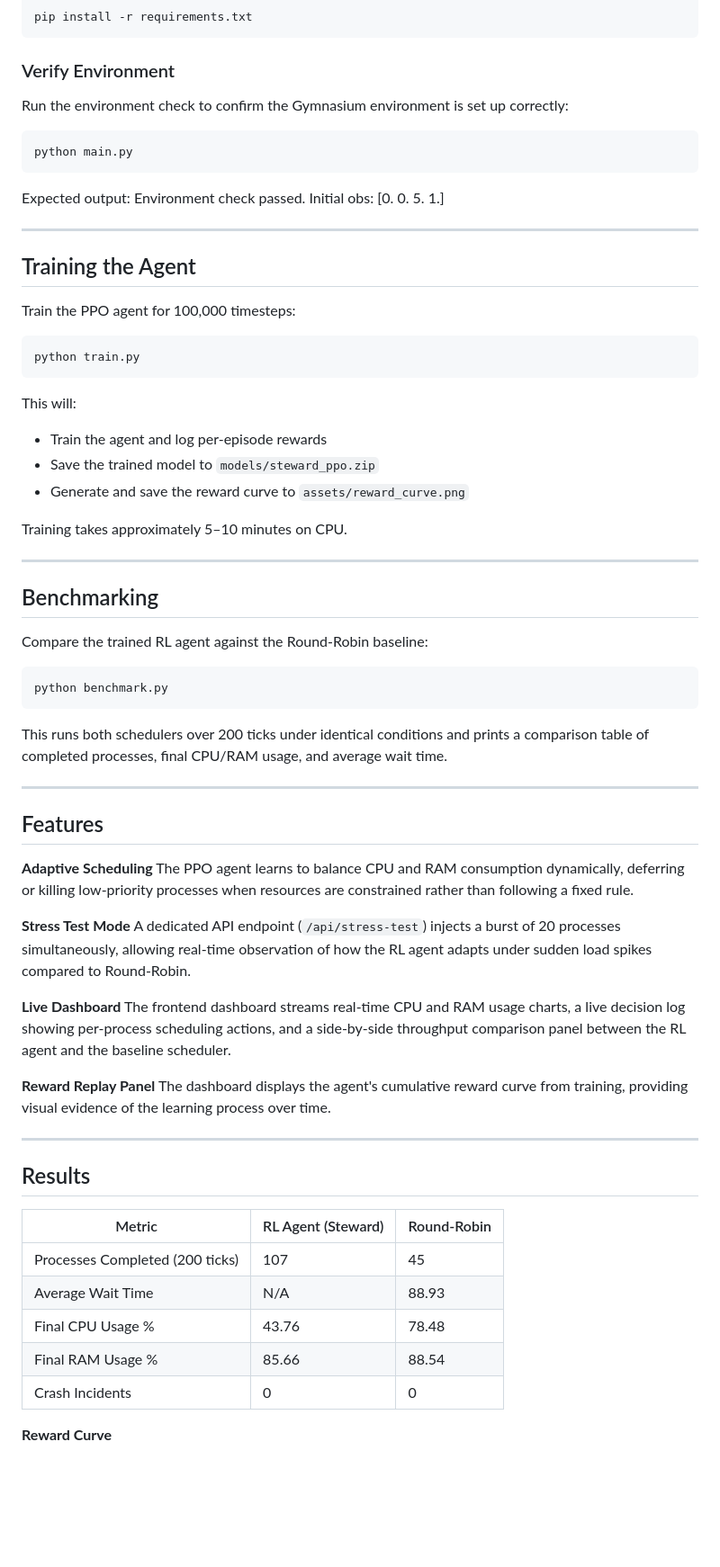
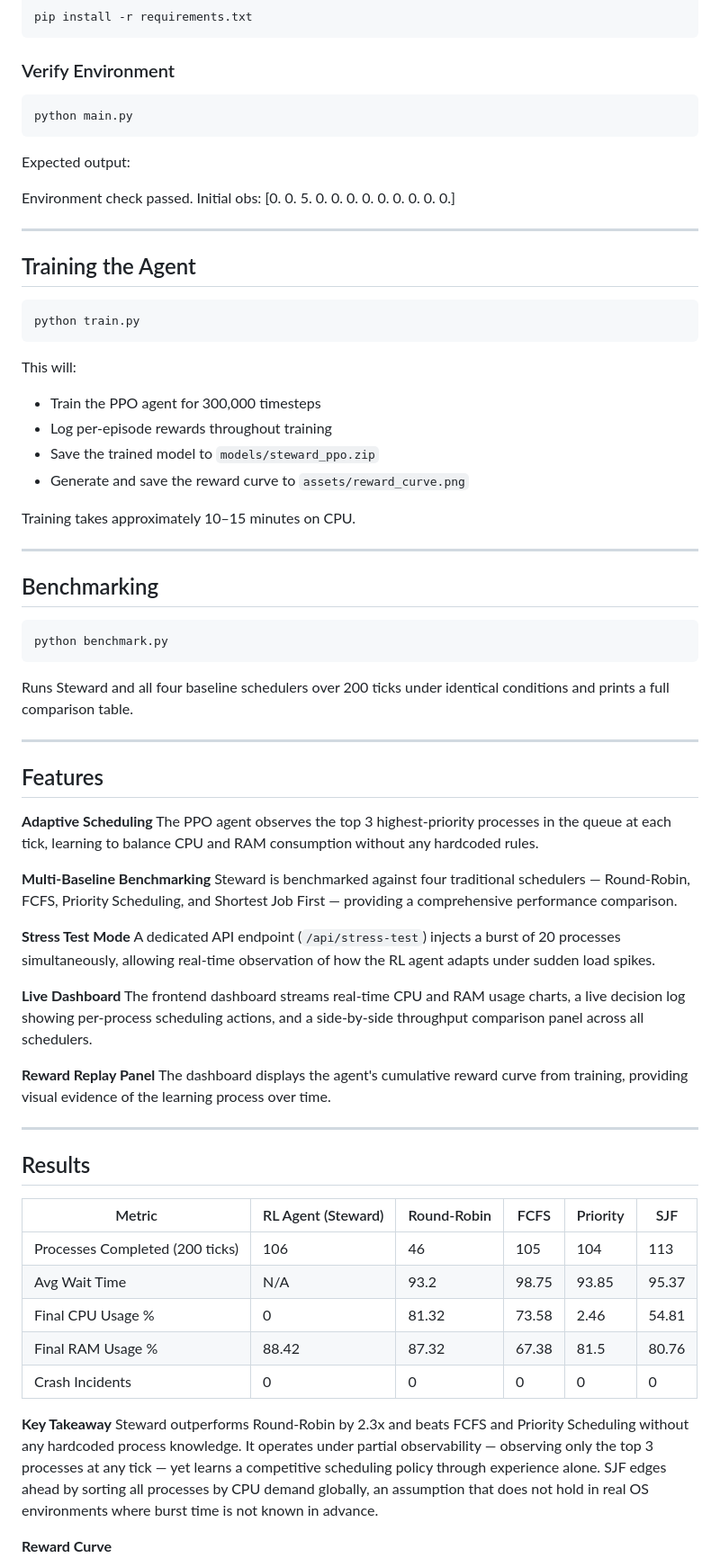
Before and after one commit to atconeyisland/Steward, a Markdown page: README.md, the part around one of its changes. Shown at 90% size. Rendered like a GitHub page; blank space fills up the shorter version.

Commit message:
Revise README for clarity and updated metrics
Updated project details, training steps, and benchmark results in README.md.

````diff
--- a/README.md
+++ b/README.md
@@ -98,57 +123,56 @@ pip install -r requirements.txt
 
 ### Verify Environment
 
-Run the environment check to confirm the Gymnasium environment is set up correctly:
-
 ```bash
 python main.py
 ```
 
 Expected output:
+
 Environment check passed.
-Initial obs: [0. 0. 5. 1.]
+Initial obs: [0. 0. 5. 0. 0. 0. 0. 0. 0. 0. 0. 0.]
 
 ---
 
 ## Training the Agent
-
-Train the PPO agent for 100,000 timesteps:
 
 ```bash
 python train.py
 ```
 
 This will:
-- Train the agent and log per-episode rewards
+- Train the PPO agent for 300,000 timesteps
+- Log per-episode rewards throughout training
 - Save the trained model to `models/steward_ppo.zip`
 - Generate and save the reward curve to `assets/reward_curve.png`
 
-Training takes approximately 5–10 minutes on CPU.
+Training takes approximately 10–15 minutes on CPU.
 
 ---
 
 ## Benchmarking
 
-Compare the trained RL agent against the Round-Robin baseline:
-
 ```bash
 python benchmark.py
 ```
 
-This runs both schedulers over 200 ticks under identical conditions and prints a comparison table of completed processes, final CPU/RAM usage, and average wait time.
+Runs Steward and all four baseline schedulers over 200 ticks under identical conditions and prints a full comparison table.
 
 ---
 
 ## Features
 
 **Adaptive Scheduling**
-The PPO agent learns to balance CPU and RAM consumption dynamically, deferring or killing low-priority processes when resources are constrained rather than following a fixed rule.
+The PPO agent observes the top 3 highest-priority processes in the queue at each tick, learning to balance CPU and RAM consumption without any hardcoded rules.
+
+**Multi-Baseline Benchmarking**
+Steward is benchmarked against four traditional schedulers — Round-Robin, FCFS, Priority Scheduling, and Shortest Job First — providing a comprehensive performance comparison.
 
 **Stress Test Mode**
-A dedicated API endpoint (`/api/stress-test`) injects a burst of 20 processes simultaneously, allowing real-time observation of how the RL agent adapts under sudden load spikes compared to Round-Robin.
+A dedicated API endpoint (`/api/stress-test`) injects a burst of 20 processes simultaneously, allowing real-time observation of how the RL agent adapts under sudden load spikes.
 
 **Live Dashboard**
-The frontend dashboard streams real-time CPU and RAM usage charts, a live decision log showing per-process scheduling actions, and a side-by-side throughput comparison panel between the RL agent and the baseline scheduler.
+The frontend dashboard streams real-time CPU and RAM usage charts, a live decision log showing per-process scheduling actions, and a side-by-side throughput comparison panel across all schedulers.
 
 **Reward Replay Panel**
 The dashboard displays the agent's cumulative reward curve from training, providing visual evidence of the learning process over time.
@@ -157,13 +181,16 @@ The dashboard displays the agent's cumulative reward curve from training, provid
 
 ## Results
 
-| Metric | RL Agent (Steward) | Round-Robin |
-|---|---|---|
-| Processes Completed (200 ticks) | 107 | 45 |
-| Average Wait Time | N/A | 88.93 |
-| Final CPU Usage % | 43.76 | 78.48 |
-| Final RAM Usage % | 85.66 | 88.54 |
-| Crash Incidents | 0 | 0 |
+| Metric | RL Agent (Steward) | Round-Robin | FCFS | Priority | SJF |
+|---|---|---|---|---|---|
+| Processes Completed (200 ticks) | 106 | 46 | 105 | 104 | 113 |
+| Avg Wait Time | N/A | 93.2 | 98.75 | 93.85 | 95.37 |
+| Final CPU Usage % | 0 | 81.32 | 73.58 | 2.46 | 54.81 |
+| Final RAM Usage % | 88.42 | 87.32 | 67.38 | 81.5 | 80.76 |
+| Crash Incidents | 0 | 0 | 0 | 0 | 0 |
+
+**Key Takeaway**
+Steward outperforms Round-Robin by 2.3x and beats FCFS and Priority Scheduling without any hardcoded process knowledge. It operates under partial observability — observing only the top 3 processes at any tick — yet learns a competitive scheduling policy through experience alone. SJF edges ahead by sorting all processes by CPU demand globally, an assumption that does not hold in real OS environments where burst time is not known in advance.
 
 **Reward Curve**
 
````
Also changed, not shown: other parts of README.md (+35 -9 lines).
